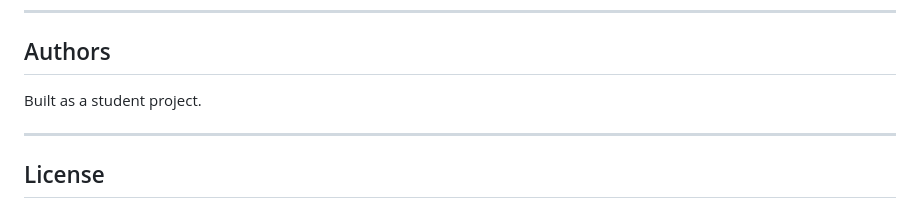
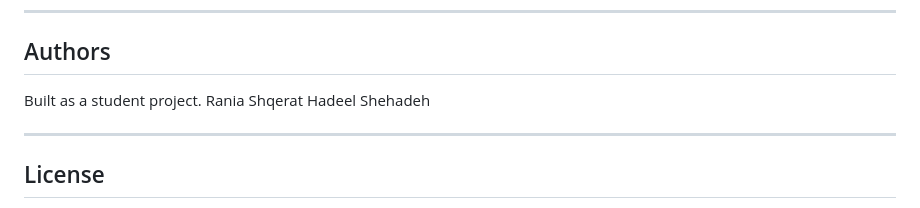
Before and after one commit to Rania-Sh/RoomieMatch, a Markdown page: README.md, the part around the change. Drawn GitHub-style.

Commit message:
Revise README to add authors and improve formatting
Updated README.md to include additional authors and minor formatting changes.

```diff
--- a/README.md
+++ b/README.md
@@ -163,6 +163,8 @@ const API = 'https://your-app.up.railway.app';
 ##  Authors
 
 Built  as a student project.
+Rania Shqerat
+Hadeel Shehadeh
 
 ---
 
```
